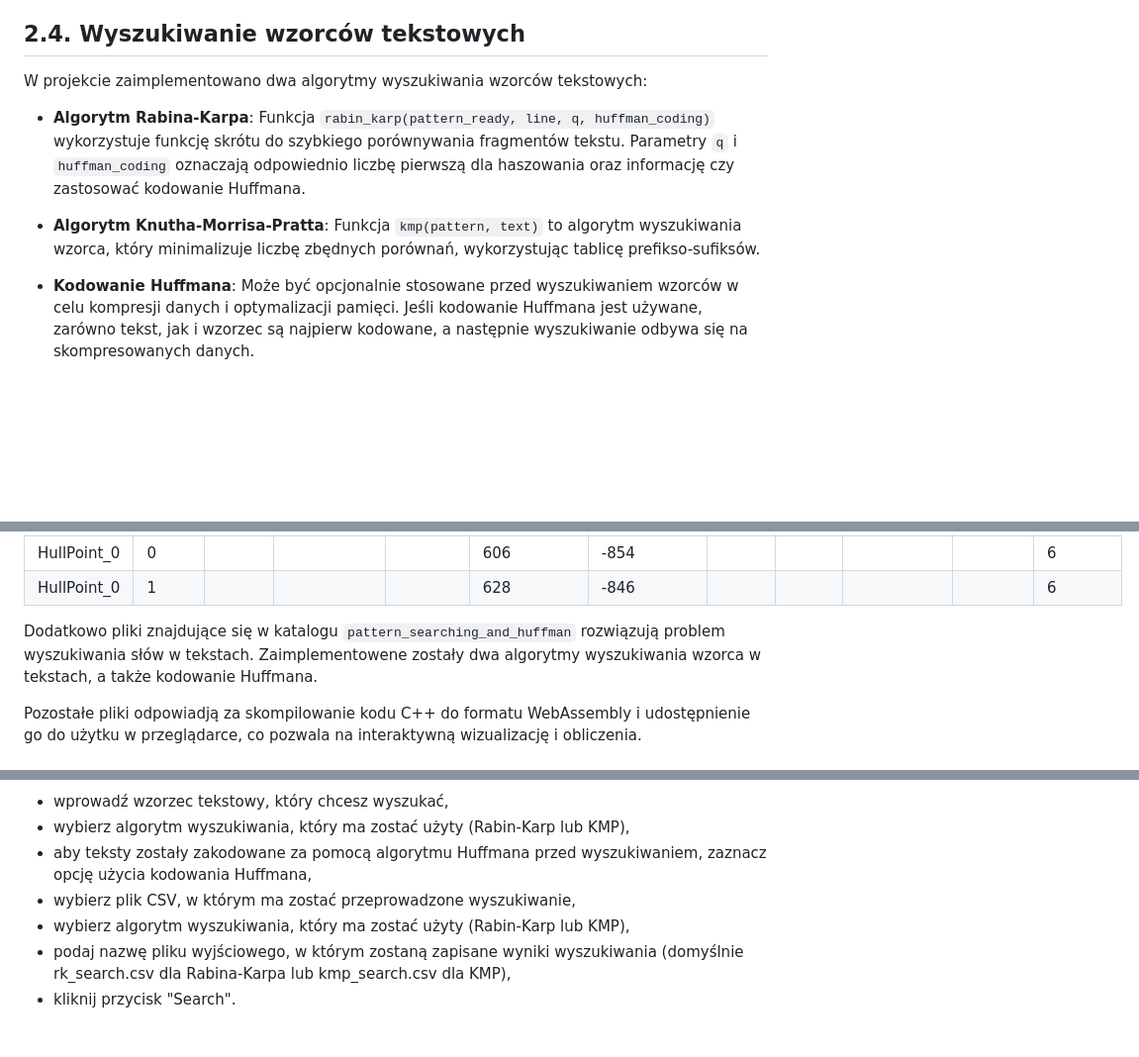
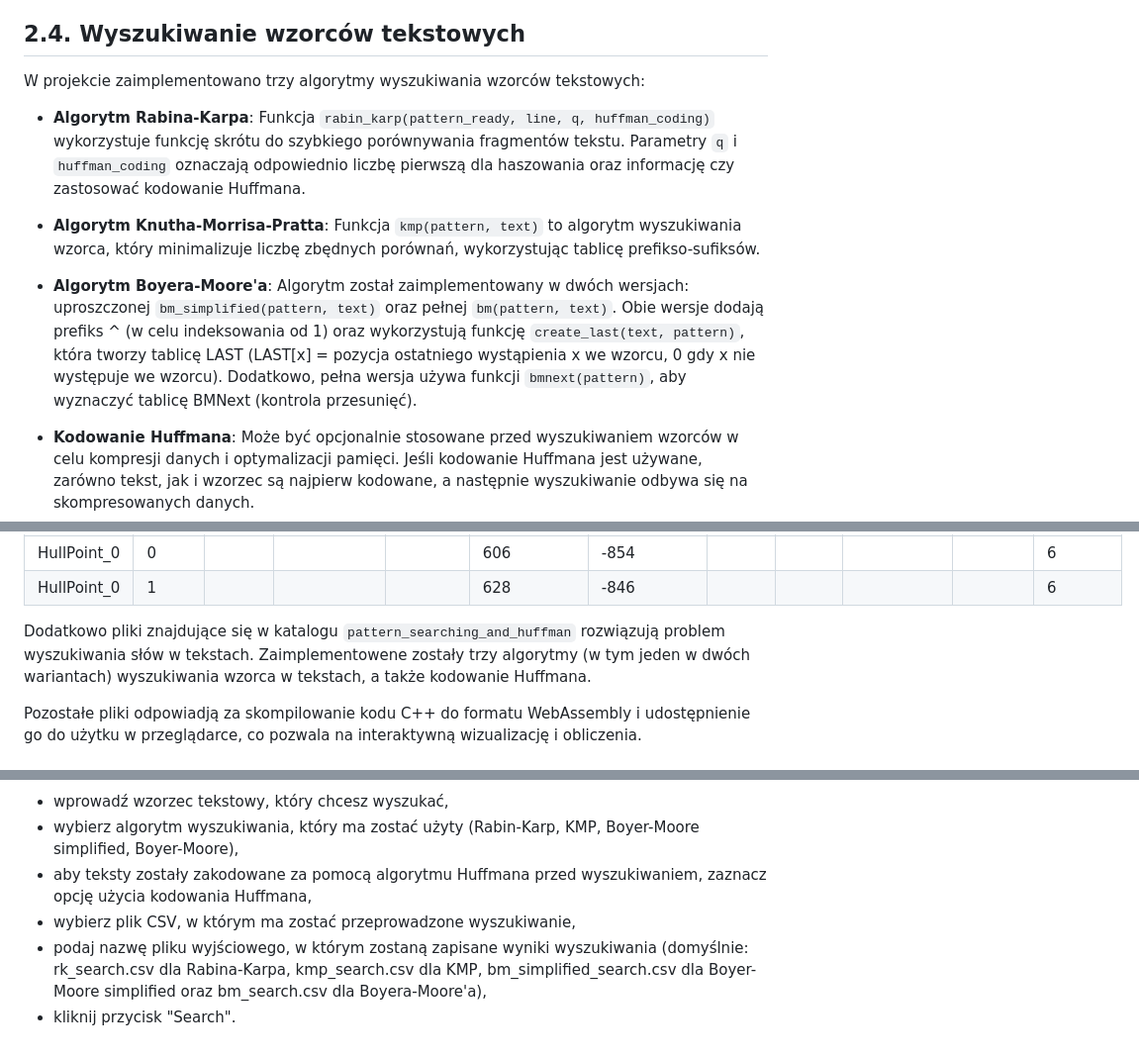
Before and after one commit to jmaslowskiUMK/ProjektAlgII, a Markdown page: project_documentation_pl.md, 3 parts joined by grey strips. Shown: that part at 99% size. Drawn GitHub-style; blank space fills up the shorter version.

```diff
--- a/project_documentation_pl.md
+++ b/project_documentation_pl.md
@@ -64,11 +64,13 @@ Dla zaimplementowania zróżnicowanej wydajności pól w zależności od ich po
 
 ## 2.4. Wyszukiwanie wzorców tekstowych
 
-W projekcie zaimplementowano dwa algorytmy wyszukiwania wzorców tekstowych:
+W projekcie zaimplementowano trzy algorytmy wyszukiwania wzorców tekstowych:
 
 - **Algorytm Rabina-Karpa**: Funkcja `rabin_karp(pattern_ready, line, q, huffman_coding)` wykorzystuje funkcję skrótu do szybkiego porównywania fragmentów tekstu. Parametry `q` i `huffman_coding` oznaczają odpowiednio liczbę pierwszą dla haszowania oraz informację czy zastosować kodowanie Huffmana.
 
 - **Algorytm Knutha-Morrisa-Pratta**: Funkcja `kmp(pattern, text)` to algorytm wyszukiwania wzorca, który minimalizuje liczbę zbędnych porównań, wykorzystując tablicę prefikso-sufiksów.
+
+- **Algorytm Boyera-Moore'a**: Algorytm został zaimplementowany w dwóch wersjach: uproszczonej `bm_simplified(pattern, text)` oraz pełnej `bm(pattern, text)`. Obie wersje dodają prefiks ^ (w celu indeksowania od 1) oraz wykorzystują funkcję `create_last(text, pattern)`, która tworzy tablicę LAST (LAST[x] = pozycja ostatniego wystąpienia x we wzorcu, 0 gdy x nie występuje we wzorcu). Dodatkowo, pełna wersja używa funkcji `bmnext(pattern)`, aby wyznaczyć tablicę BMNext (kontrola przesunięć).
 
 - **Kodowanie Huffmana**: Może być opcjonalnie stosowane przed wyszukiwaniem wzorców w celu kompresji danych i optymalizacji pamięci. Jeśli kodowanie Huffmana jest używane, zarówno tekst, jak i wzorzec są najpierw kodowane, a następnie wyszukiwanie odbywa się na skompresowanych danych.
 
@@ -127,7 +129,7 @@ Przygotowano także skrypt Pythona przeznaczony do generowania danych, w tym pun
 | HullPoint_0 | 1 |  |  |  | 628 | -846 |  |  |  |  | 6 |
 
 
-Dodatkowo pliki znajdujące się w katalogu `pattern_searching_and_huffman` rozwiązują problem wyszukiwania słów w tekstach. Zaimplementowene zostały dwa algorytmy wyszukiwania wzorca w tekstach, a także kodowanie Huffmana.
+Dodatkowo pliki znajdujące się w katalogu `pattern_searching_and_huffman` rozwiązują problem wyszukiwania słów w tekstach. Zaimplementowene zostały trzy algorytmy (w tym jeden w dwóch wariantach) wyszukiwania wzorca w tekstach, a także kodowanie Huffmana.
 
 Pozostałe pliki odpowiadją za skompilowanie kodu C++ do formatu WebAssembly i udostępnienie go do użytku w przeglądarce, co pozwala na interaktywną wizualizację i obliczenia.
 
@@ -190,9 +192,8 @@ Projekt składa się z dwóch głównych części: aplikacji webowej do wizualiz
   ![desk_img1](./images/desk1.png)
 
   - wprowadź wzorzec tekstowy, który chcesz wyszukać,
-  - wybierz algorytm wyszukiwania, który ma zostać użyty (Rabin-Karp lub KMP),
+  - wybierz algorytm wyszukiwania, który ma zostać użyty (Rabin-Karp, KMP, Boyer-Moore simplified, Boyer-Moore),
   - aby teksty zostały zakodowane za pomocą algorytmu Huffmana przed wyszukiwaniem, zaznacz opcję użycia kodowania Huffmana,
   - wybierz plik CSV, w którym ma zostać przeprowadzone wyszukiwanie,
-  - wybierz algorytm wyszukiwania, który ma zostać użyty (Rabin-Karp lub KMP),
-  - podaj nazwę pliku wyjściowego, w którym zostaną zapisane wyniki wyszukiwania (domyślnie rk_search.csv dla Rabina-Karpa lub kmp_search.csv dla KMP),
+  - podaj nazwę pliku wyjściowego, w którym zostaną zapisane wyniki wyszukiwania (domyślnie: rk_search.csv dla Rabina-Karpa, kmp_search.csv dla KMP, bm_simplified_search.csv dla Boyer-Moore simplified oraz bm_search.csv dla Boyera-Moore'a),
   - kliknij przycisk "Search".
```
Also changed, not shown: other parts of project_documentation_pl.md (+5 -5 lines).
